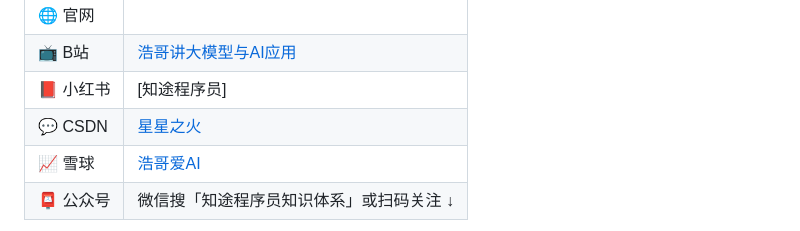
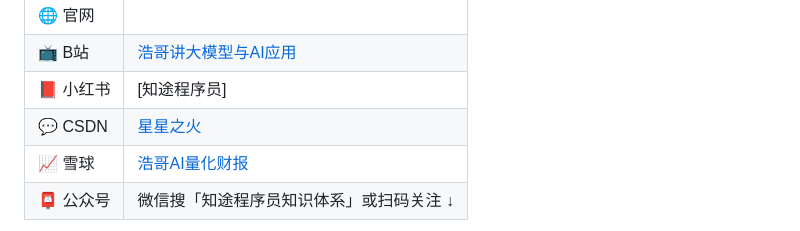
Before and after one commit to zhitucoder/shenglu, a Markdown page: README.md, the part around the change. GitHub-like rendering.

Commit message:
docs: 更新雪球账号名称

```diff
--- a/README.md
+++ b/README.md
@@ -248,7 +248,7 @@ MIT — 随便用，随便改。
 | 📺 B站 | [浩哥讲大模型与AI应用](https://space.bilibili.com/1235336642) |
 | 📕 小红书 | [知途程序员]|
 | 💬 CSDN | [星星之火](https://blog.csdn.net/spark_dev) |
-| 📈 雪球 | [浩哥爱AI](https://xueqiu.com/u/haoai) |
+| 📈 雪球 | [浩哥AI量化财报](https://xueqiu.com/u/haoai) |
 | 📮 公众号 | 微信搜「知途程序员知识体系」或扫码关注 ↓ |
 
 <img src="wechat-qrcode.png" alt="公众号二维码" width="360">
```
